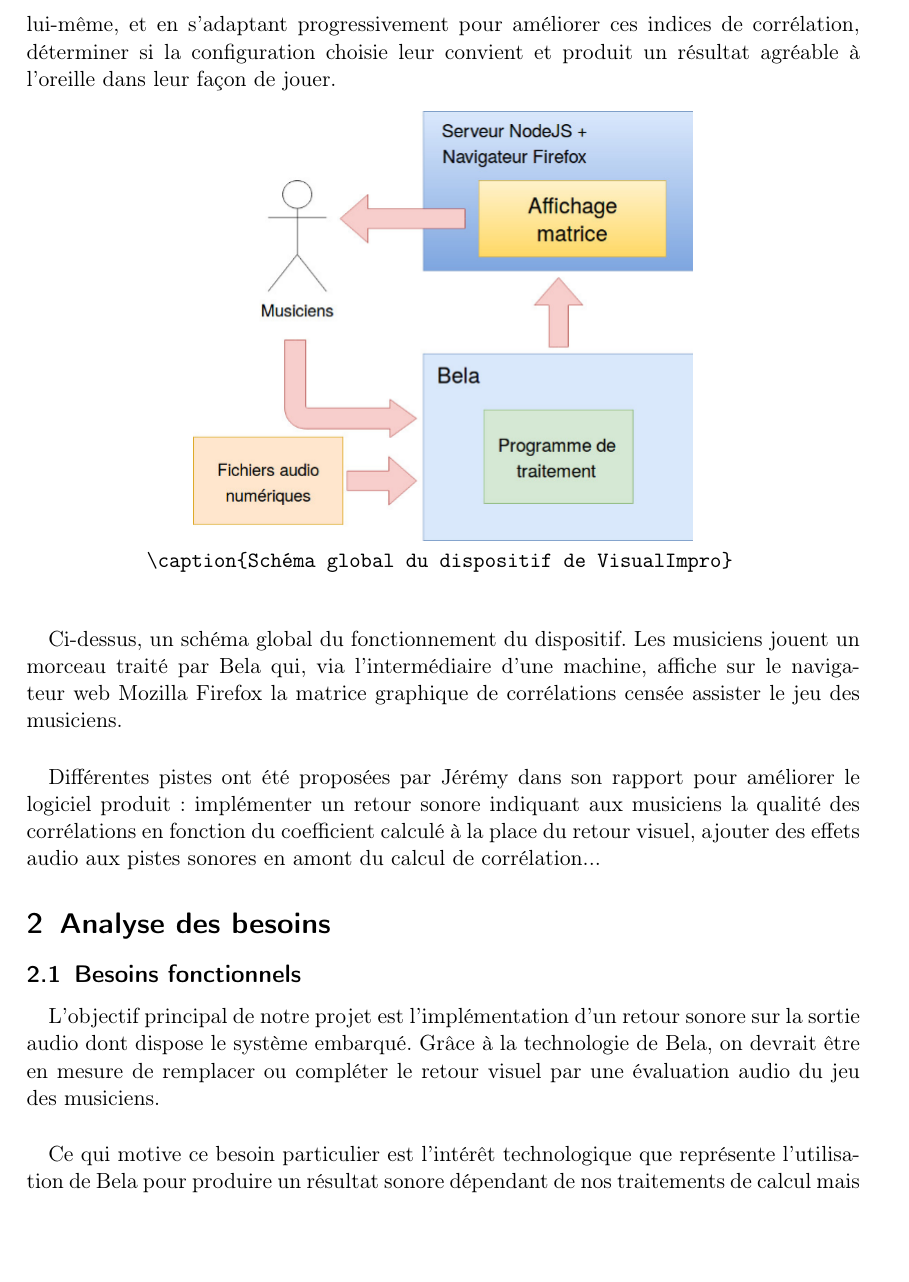
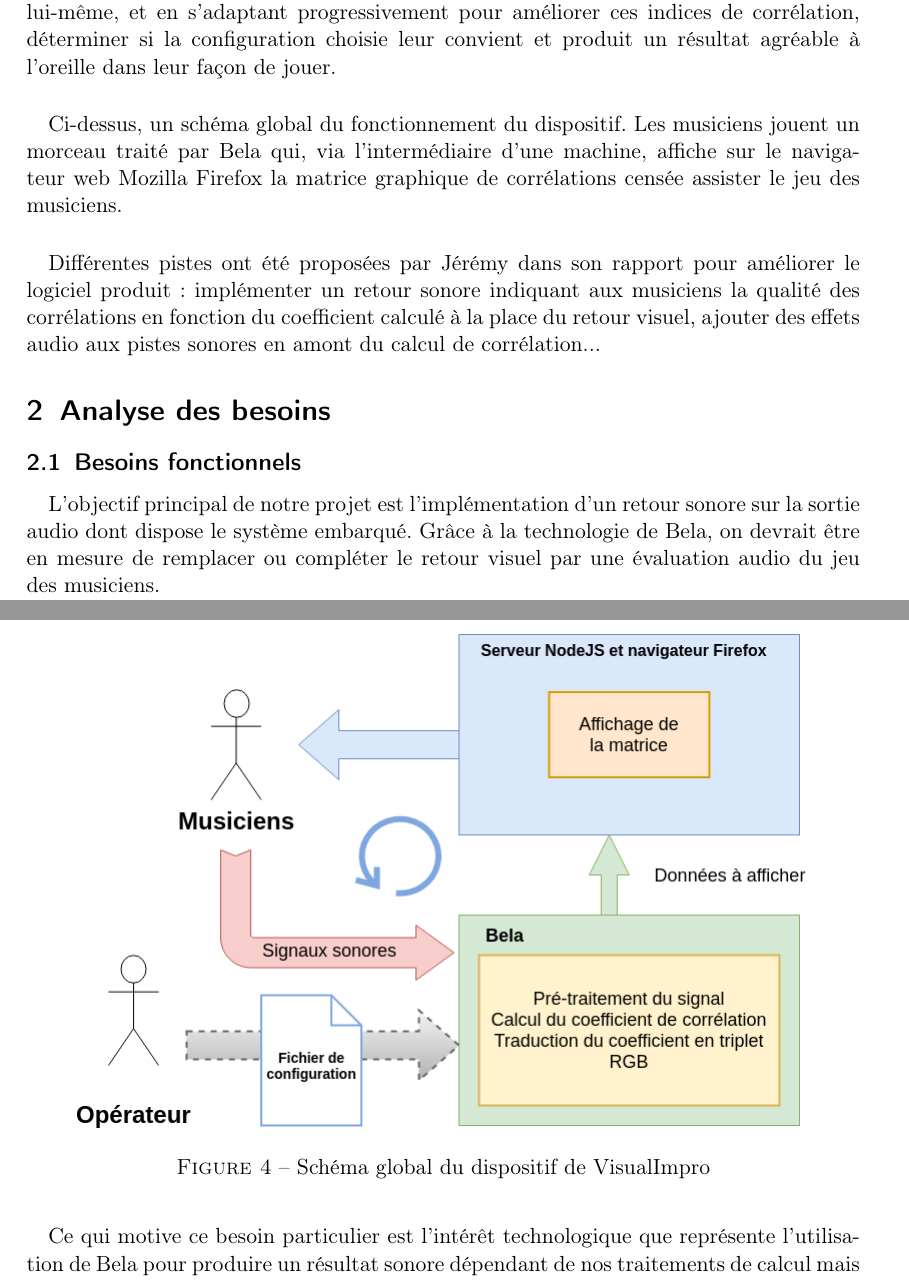
Before and after one commit to scrime-u-bordeaux/S8-PDP, a LaTeX document (doc/memoire/memoire.tex, which reads doc/memoire/Intro.tex): part of page 8 of 17 before the commit and two parts of pages 8 and 9 of 18 after it, the two joined at a grey line, cut so that both start at the same text, the shorter picture padded with empty space. Compiled offline with pdfLaTeX.

Commit message:
J'ai refait le schéma de VisualImpro

```diff
--- a/doc/memoire/Intro.tex
+++ b/doc/memoire/Intro.tex
@@ -270,8 +270,8 @@ agréable à l'oreille dans leur façon de jouer.
 
 \begin{figure}[h]
  \centering
- \includegraphics[scale=0.5]{assets/schemaglobal.png}
- \verb!\caption{Schéma global du dispositif de VisualImpro}!
+ \includegraphics[scale=0.5]{assets/VisualImpro.png}
+ \caption{Schéma global du dispositif de VisualImpro}
  \label{schéma global}
 \end{figure}
 
```
Also changed, not shown: doc/memoire/assets/VisualImpro.png (added), doc/memoire/Intro.tex (2 more changed lines), 1 other file.
